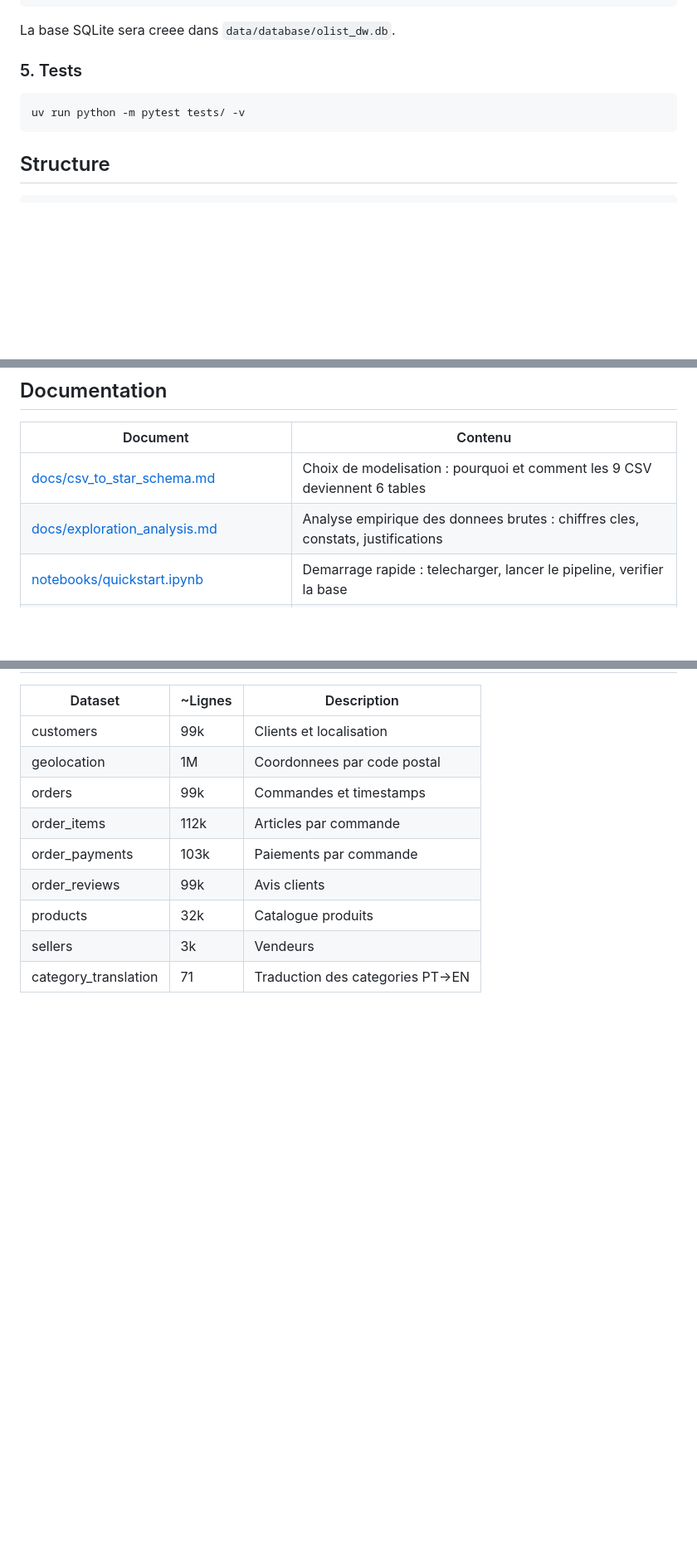
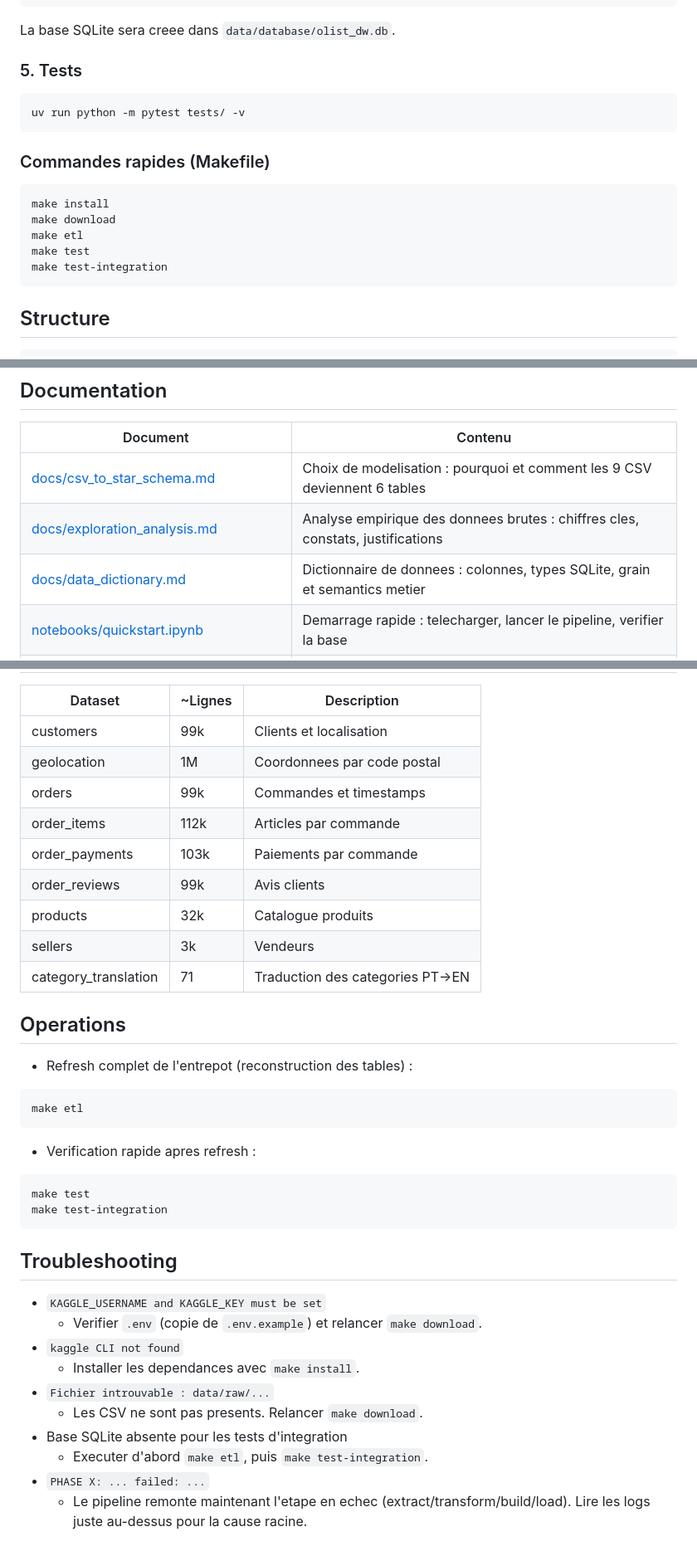
Before and after one commit to 5amchaka/Projet-3-Olist, a Markdown page: README.md, 3 parts joined by grey strips. Shown at 83% size. Rendered like a GitHub page; blank space fills up the shorter version.

Commit message:
docs(readme): ajouter usage Makefile, guide opérations et troubleshooting

````diff
--- a/README.md
+++ b/README.md
@@ -43,6 +43,16 @@ La base SQLite sera creee dans `data/database/olist_dw.db`.
 uv run python -m pytest tests/ -v
 ```
 
+### Commandes rapides (Makefile)
+
+```bash
+make install
+make download
+make etl
+make test
+make test-integration
+```
+
 ## Structure
 
 ```
@@ -65,6 +75,7 @@ docs/               # Documentation du schema
 |----------|---------|
 | [docs/csv_to_star_schema.md](docs/csv_to_star_schema.md) | Choix de modelisation : pourquoi et comment les 9 CSV deviennent 6 tables |
 | [docs/exploration_analysis.md](docs/exploration_analysis.md) | Analyse empirique des donnees brutes : chiffres cles, constats, justifications |
+| [docs/data_dictionary.md](docs/data_dictionary.md) | Dictionnaire de donnees : colonnes, types SQLite, grain et semantics metier |
 | [notebooks/quickstart.ipynb](notebooks/quickstart.ipynb) | Demarrage rapide : telecharger, lancer le pipeline, verifier la base |
 | [notebooks/exploration_csv.ipynb](notebooks/exploration_csv.ipynb) | Notebook d'exploration : profils, cardinalites, visualisations par dataset |
 | [notebooks/comparaison_csv_bdd.ipynb](notebooks/comparaison_csv_bdd.ipynb) | Tracabilite CSV → BDD : volumetrie, distributions avant/apres, perdu/gagne |
@@ -90,3 +101,31 @@ Voir [docs/csv_to_star_schema.md](docs/csv_to_star_schema.md) pour le detail et
 | products | 32k | Catalogue produits |
 | sellers | 3k | Vendeurs |
 | category_translation | 71 | Traduction des categories PT->EN |
+
+## Operations
+
+- Refresh complet de l'entrepot (reconstruction des tables) :
+
+```bash
+make etl
+```
+
+- Verification rapide apres refresh :
+
+```bash
+make test
+make test-integration
+```
+
+## Troubleshooting
+
+- `KAGGLE_USERNAME and KAGGLE_KEY must be set`
+  - Verifier `.env` (copie de `.env.example`) et relancer `make download`.
+- `kaggle CLI not found`
+  - Installer les dependances avec `make install`.
+- `Fichier introuvable : data/raw/...`
+  - Les CSV ne sont pas presents. Relancer `make download`.
+- Base SQLite absente pour les tests d'integration
+  - Executer d'abord `make etl`, puis `make test-integration`.
+- `PHASE X: ... failed: ...`
+  - Le pipeline remonte maintenant l'etape en echec (extract/transform/build/load). Lire les logs juste au-dessus pour la cause racine.
````
